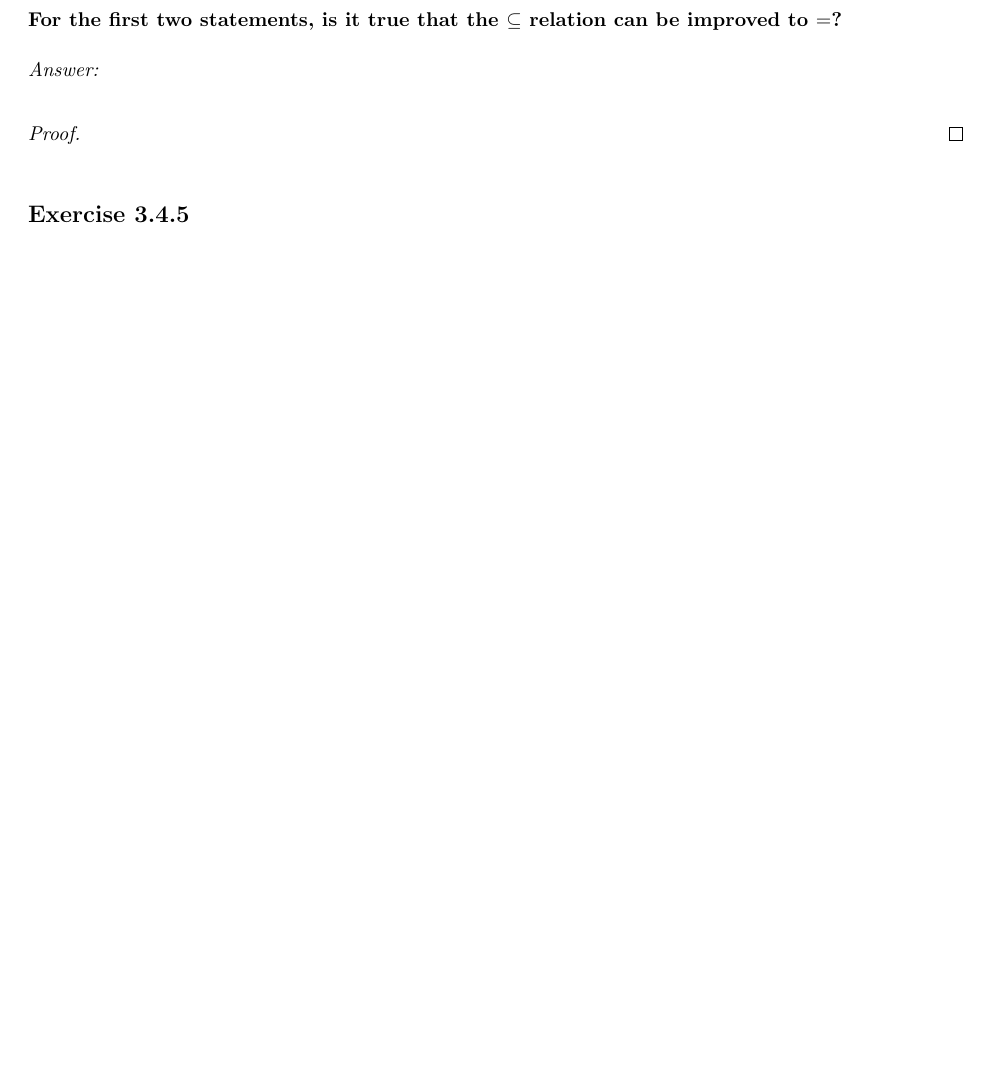
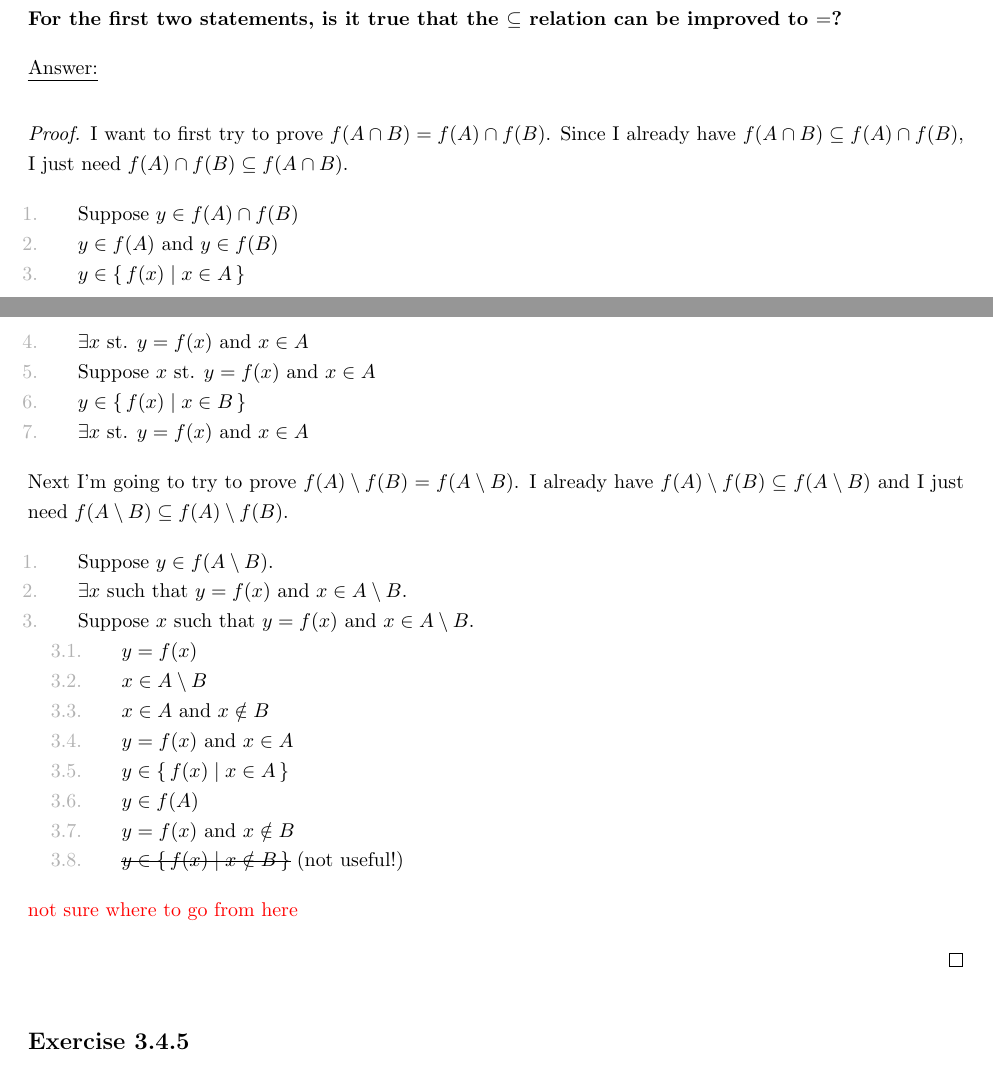
Before and after one commit to wearsshoes/Math, a LaTeX document (Analysis I/Chapters/Chapter 3/3.4.tex): part of page 4 of 5 before the commit and two parts of pages 4 and 5 of 6 after it, the two joined at a grey line, cut so that both start at the same text, the shorter picture padded with empty space. The pictures show the PDF file Analysis I/Chapters/Chapter 3/3.4.pdf that the author committed with the source.

Commit message:
Work on 3.4

```diff
--- a/Analysis I/Chapters/Chapter 3/3.4.tex
+++ b/Analysis I/Chapters/Chapter 3/3.4.tex
@@ -233,4 +234,24 @@
 
     \end{ans}
     \begin{proof}
+        I want to first try to prove $f(A \cap B) = f(A) \cap f(B)$. Since I already have $f(A \cap B) \subseteq f(A) \cap f(B)$, I just need $f(A) \cap f(B) \subseteq f(A \cap B)$.
 
+        \begin{lxl}
+            \item Suppose $y \in f(A) \cap f(B)$
+            \item $y \in f(A)$ and $y \in f(B)$
+            \item $y \in \Set{f(x)}{x \in A}$
+            \item $\exists x$ st. $y = f(x)$ and $x \in A$
+            \item Suppose $x$ st. $y = f(x)$ and $x \in A$
+            \item $y \in \Set{f(x)}{x \in B}$
+            \item $\exists x$ st. $y = f(x)$ and $x \in A$
+        \end{lxl}
+
+        Next I'm going to try to prove $f(A) \setminus f(B) = f(A \setminus B)$. I already have $f(A) \setminus f(B) \subseteq f(A \setminus B)$ and I just need $f(A \setminus B) \subseteq f(A) \setminus f(B)$.
+        \begin{lxl}
+            \item Suppose $y \in f(A \setminus B)$.
+            \item $\exists x$ such that $y=f(x)$ and $x \in A \setminus B$.
+            \item Suppose $x$ such that $y=f(x)$ and $x \in A \setminus B$.
+            \begin{lxl}
+                \item $y=f(x)$
+                \item $x \in A \setminus B$
+                \item $x \in A$ and $x \notin B$
@@ -237,3 +262,9 @@
+                \item \sout{$y \in \Set{f(x)}{x \notin B}$} (not useful!)
+            \end{lxl}
+        \end{lxl}
+        \begin{xx}
+            not sure where to go from here
+        \end{xx}
     \end{proof}
 \end{q}
 
```
Also changed, not shown: Analysis I/Chapters/Chapter 3/3.4.pdf, Analysis I/Chapters/Chapter 3/3.4.tex (23 more changed lines). Lines whose indentation alone changed are shown as unchanged.
